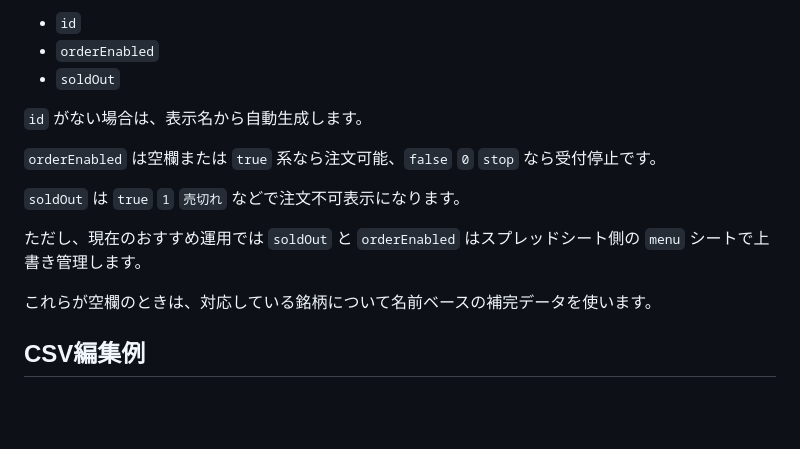
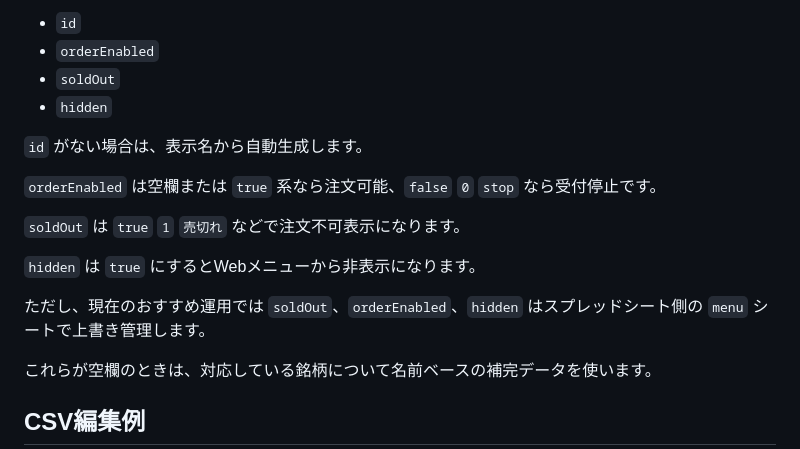
Before and after one commit to kerroggu/SakeMenu, a Markdown page: README.md, the part around one of its changes. Drawn GitHub-style; blank space fills up the shorter version.

```diff
--- a/README.md
+++ b/README.md
@@ -61,6 +66,7 @@
 - `id`
 - `orderEnabled`
 - `soldOut`
+- `hidden`
 
 `id` がない場合は、表示名から自動生成します。
 
@@ -68,7 +74,9 @@
 
 `soldOut` は `true` `1` `売切れ` などで注文不可表示になります。
 
-ただし、現在のおすすめ運用では `soldOut` と `orderEnabled` はスプレッドシート側の `menu` シートで上書き管理します。
+`hidden` は `true` にするとWebメニューから非表示になります。
+
+ただし、現在のおすすめ運用では `soldOut`、`orderEnabled`、`hidden` はスプレッドシート側の `menu` シートで上書き管理します。
 
 これらが空欄のときは、対応している銘柄について名前ベースの補完データを使います。
 
```
Also changed, not shown: other parts of README.md (+27 -5 lines), AGENTS.md (added, +145 -0 lines), docs/SAKE_UPDATE_GUIDE.md (added, +201 -0 lines).
